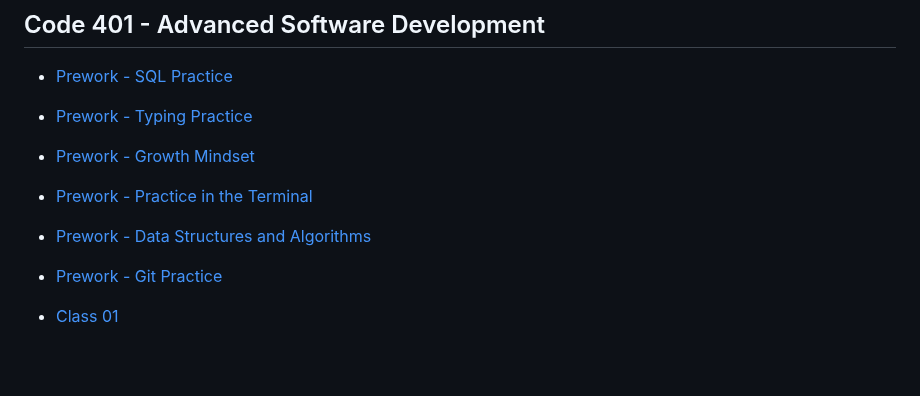
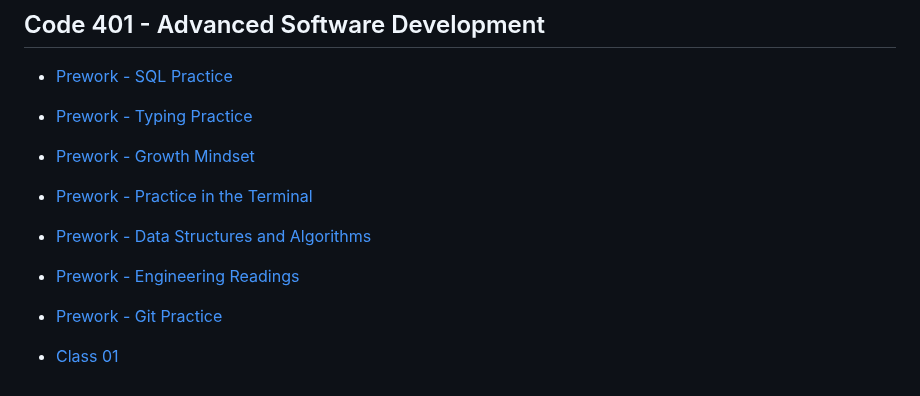
Before and after one commit to Code-Fellows-School-Work/reading-notes, a Markdown page: README.md, the part around the change. Drawn GitHub-style; blank space fills up the shorter version.

Commit message:
finished engineering reading

```diff
--- a/README.md
+++ b/README.md
@@ -102,6 +102,8 @@ Please take a look at my [GitHub Profile](https://github.com/evidad)
 
 - [Prework - Data Structures and Algorithms](code-401-reading-notes/dsa.md)
 
+- [Prework - Engineering Readings](code-401-reading-notes/engineering-readings.md)
+
 - [Prework - Git Practice](code-401-reading-notes/git-practice.md)
 
 - [Class 01](code-401-reading-notes/class01.md)
```
Also changed, not shown: code-401-reading-notes/engineering-readings.md (added, +40 -0 lines).
